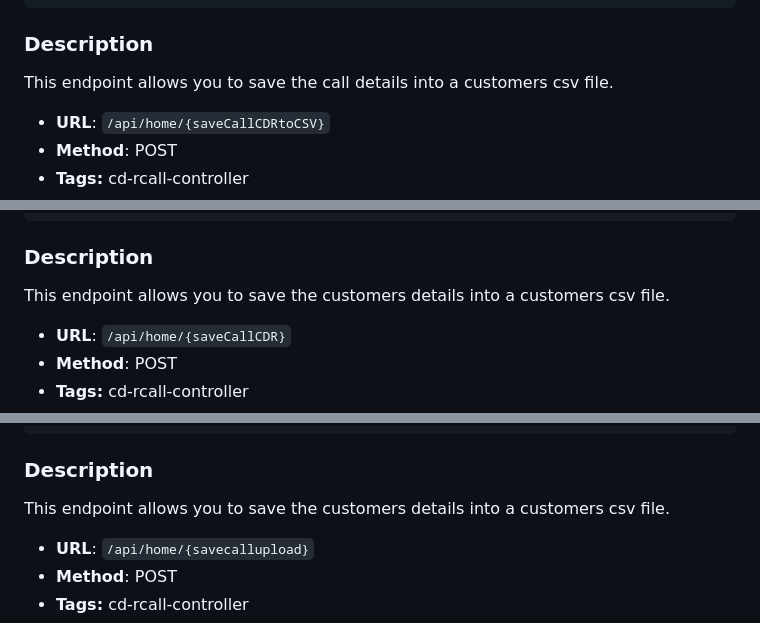
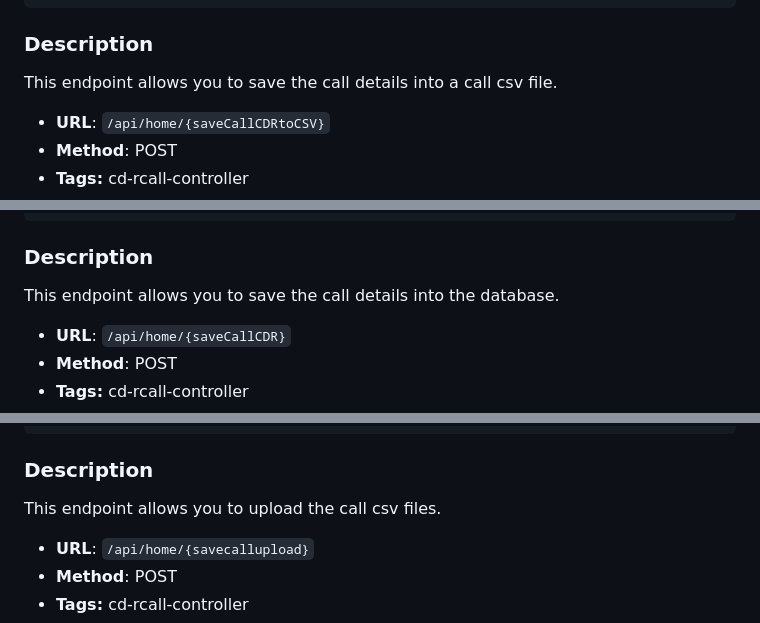
Before and after one commit to srima23/CDR-Project, a Markdown page: SwaggerDocumentation.md, 3 parts joined by grey strips. Rendered like a GitHub page.

````diff
--- a/SwaggerDocumentation.md
+++ b/SwaggerDocumentation.md
@@ -212,7 +212,7 @@ This endpoint allows you to save the customers details into a customers csv file
  ```
 
 ### Description
-This endpoint allows you to save the call details into a customers csv file.
+This endpoint allows you to save the call details into a call csv file.
 
 - **URL**: `/api/home/{saveCallCDRtoCSV}`
 - **Method**: POST
@@ -259,7 +258,7 @@ This endpoint allows you to save the call details into a customers csv file.
  ```
 
 ### Description
-This endpoint allows you to save the customers details into a customers csv file.
+This endpoint allows you to save the call details into the database.
 
 - **URL**: `/api/home/{saveCallCDR}`
 - **Method**: POST
@@ -305,7 +303,7 @@ This endpoint allows you to save the customers details into a customers csv file
  ```
 
 ### Description
-This endpoint allows you to save the customers details into a customers csv file.
+This endpoint allows you to upload the call csv files.
 
 - **URL**: `/api/home/{savecallupload}`
 - **Method**: POST
````
Also changed, not shown: other parts of SwaggerDocumentation.md (+18 -13 lines).
